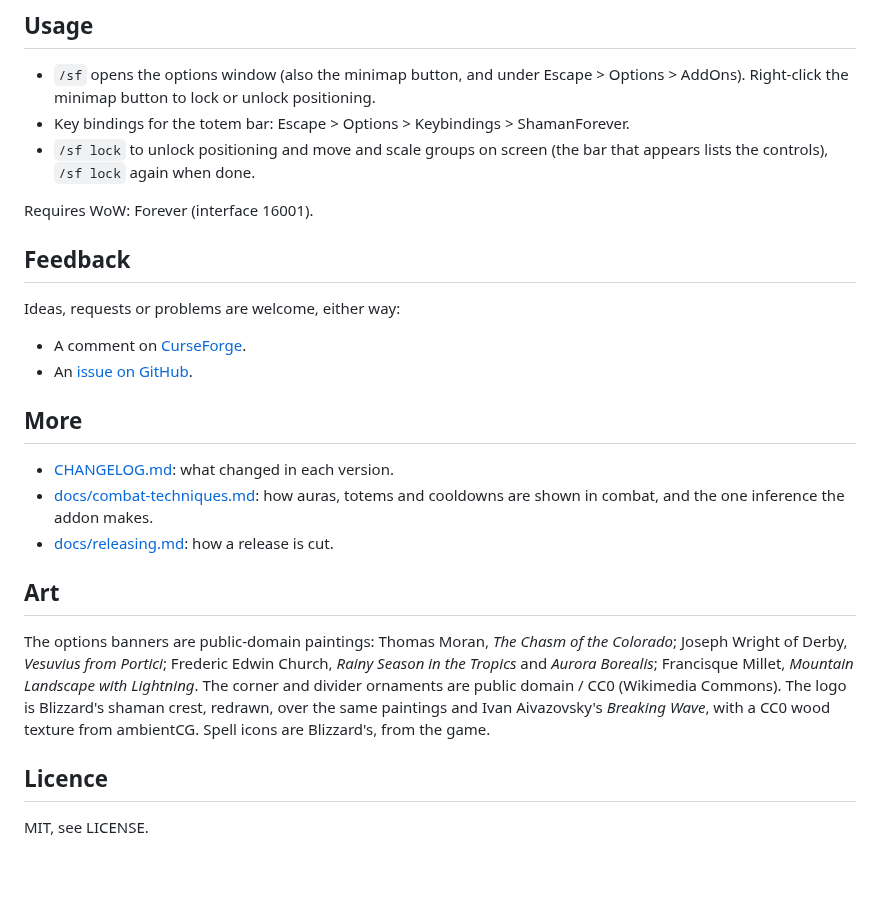
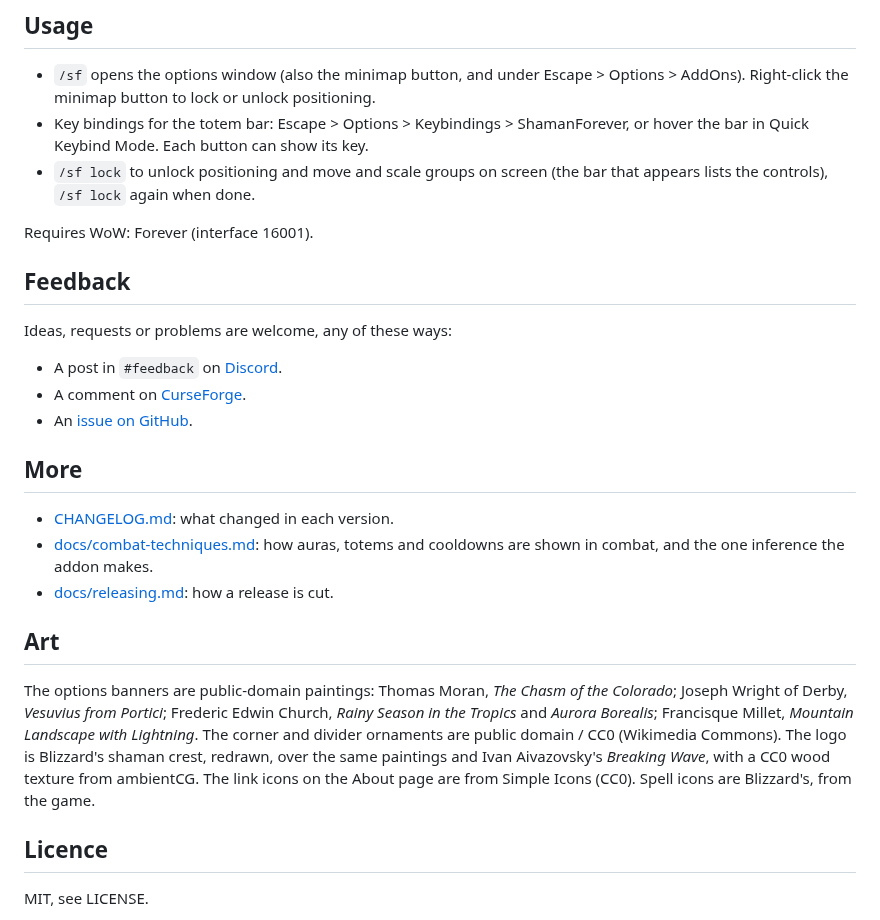
Before and after one commit to cassidymichael/ShamanForever, a Markdown page: README.md, the part around the change. Drawn GitHub-style; blank space fills up the shorter version.

```diff
--- a/README.md
+++ b/README.md
@@ -24,15 +24,16 @@ More screenshots: [options gallery](docs/gallery/README.md).
 ## Usage
 
 - `/sf` opens the options window (also the minimap button, and under Escape > Options > AddOns). Right-click the minimap button to lock or unlock positioning.
-- Key bindings for the totem bar: Escape > Options > Keybindings > ShamanForever.
+- Key bindings for the totem bar: Escape > Options > Keybindings > ShamanForever, or hover the bar in Quick Keybind Mode. Each button can show its key.
 - `/sf lock` to unlock positioning and move and scale groups on screen (the bar that appears lists the controls), `/sf lock` again when done.
 
 Requires WoW: Forever (interface 16001).
 
 ## Feedback
 
-Ideas, requests or problems are welcome, either way:
+Ideas, requests or problems are welcome, any of these ways:
 
+- A post in `#feedback` on [Discord](https://discord.gg/VaXH8CQZFG).
 - A comment on [CurseForge](https://www.curseforge.com/wow/addons/shamanforever/comments).
 - An [issue on GitHub](https://github.com/cassidymichael/ShamanForever/issues).
 
@@ -44,7 +45,7 @@ Ideas, requests or problems are welcome, either way:
 
 ## Art
 
-The options banners are public-domain paintings: Thomas Moran, *The Chasm of the Colorado*; Joseph Wright of Derby, *Vesuvius from Portici*; Frederic Edwin Church, *Rainy Season in the Tropics* and *Aurora Borealis*; Francisque Millet, *Mountain Landscape with Lightning*. The corner and divider ornaments are public domain / CC0 (Wikimedia Commons). The logo is Blizzard's shaman crest, redrawn, over the same paintings and Ivan Aivazovsky's *Breaking Wave*, with a CC0 wood texture from ambientCG. Spell icons are Blizzard's, from the game.
+The options banners are public-domain paintings: Thomas Moran, *The Chasm of the Colorado*; Joseph Wright of Derby, *Vesuvius from Portici*; Frederic Edwin Church, *Rainy Season in the Tropics* and *Aurora Borealis*; Francisque Millet, *Mountain Landscape with Lightning*. The corner and divider ornaments are public domain / CC0 (Wikimedia Commons). The logo is Blizzard's shaman crest, redrawn, over the same paintings and Ivan Aivazovsky's *Breaking Wave*, with a CC0 wood texture from ambientCG. The link icons on the About page are from Simple Icons (CC0). Spell icons are Blizzard's, from the game.
 
 ## Licence
 
```
Also changed, not shown: CHANGELOG.md (+10 -0 lines), Art/Link-CurseForge.png (added), Art/Link-Discord.png (added), Art/Link-GitHub.png (added), Art/Link-Kofi.png (added), 6 other files.
